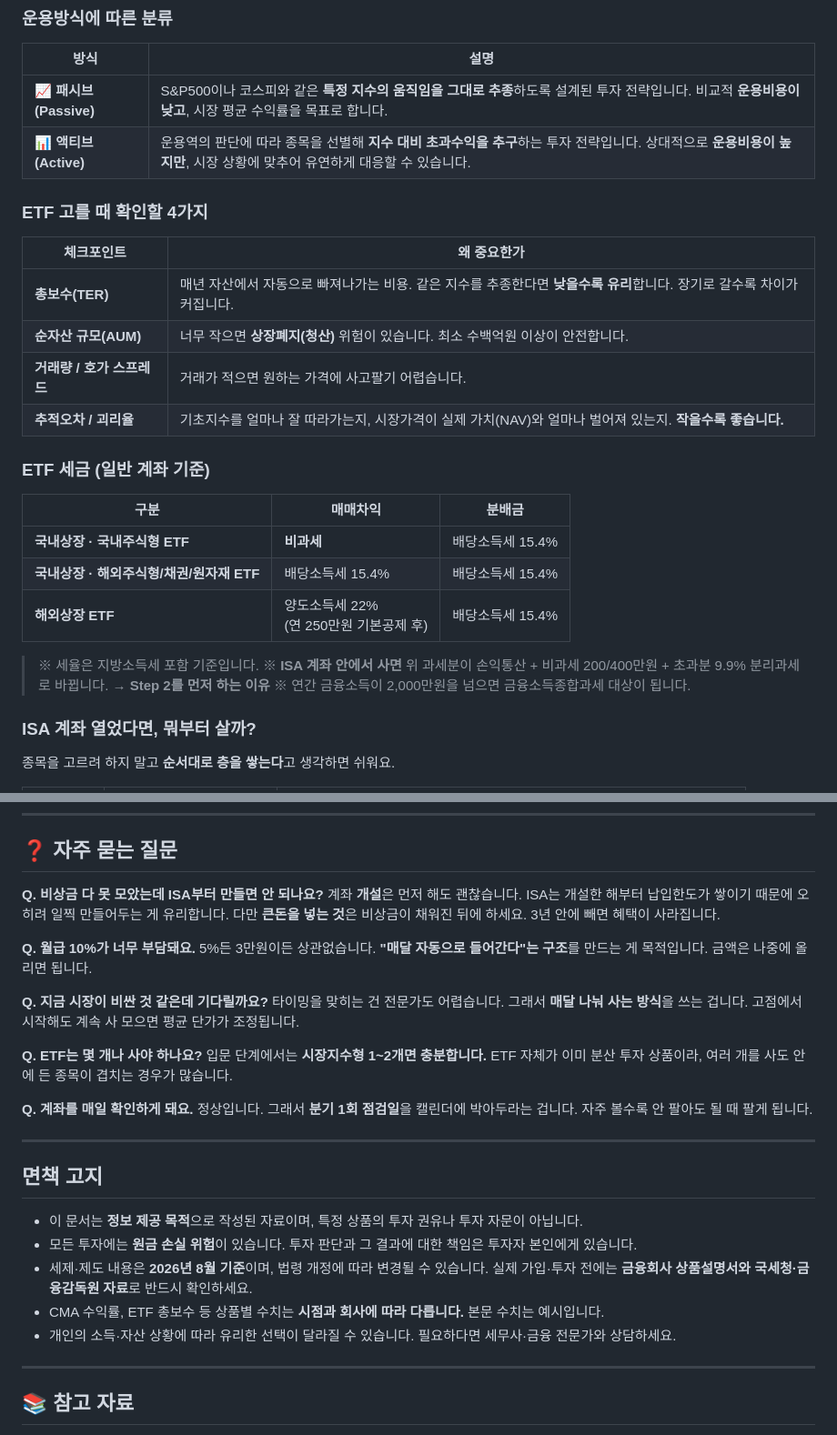
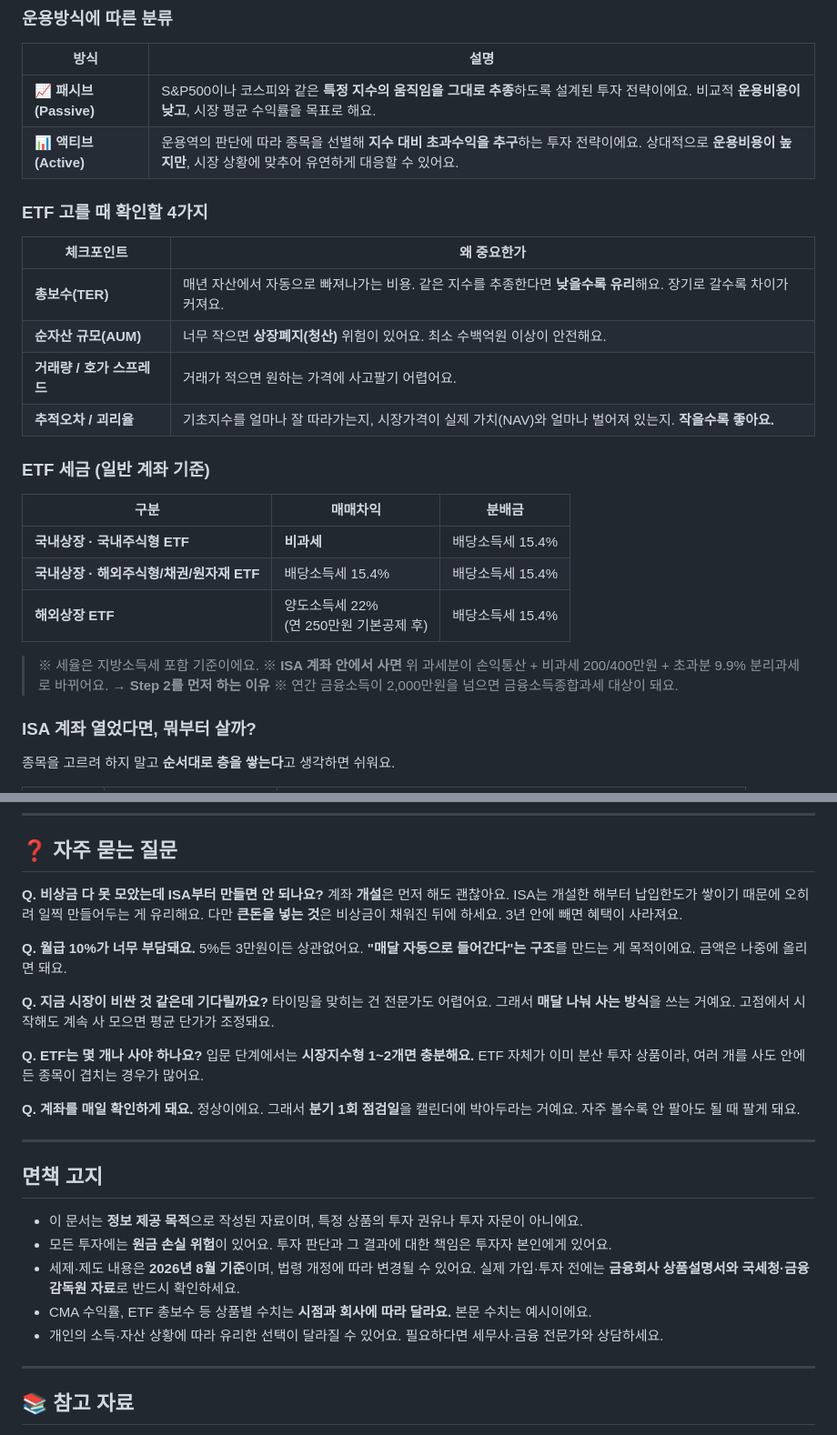
Before and after one commit to nuungle/money-start-guide, a Markdown page: README.md, 2 parts joined by grey strips. Shown at 91% size. Drawn GitHub-style.

```diff
--- a/README.md
+++ b/README.md
@@ -204,17 +205,17 @@
 
 | 방식 | 설명 |
 |---|---|
-| 📈 **패시브 (Passive)** | S&P500이나 코스피와 같은 **특정 지수의 움직임을 그대로 추종**하도록 설계된 투자 전략입니다. 비교적 **운용비용이 낮고**, 시장 평균 수익률을 목표로 합니다. |
-| 📊 **액티브 (Active)** | 운용역의 판단에 따라 종목을 선별해 **지수 대비 초과수익을 추구**하는 투자 전략입니다. 상대적으로 **운용비용이 높지만**, 시장 상황에 맞추어 유연하게 대응할 수 있습니다. |
+| 📈 **패시브 (Passive)** | S&P500이나 코스피와 같은 **특정 지수의 움직임을 그대로 추종**하도록 설계된 투자 전략이에요. 비교적 **운용비용이 낮고**, 시장 평균 수익률을 목표로 해요. |
+| 📊 **액티브 (Active)** | 운용역의 판단에 따라 종목을 선별해 **지수 대비 초과수익을 추구**하는 투자 전략이에요. 상대적으로 **운용비용이 높지만**, 시장 상황에 맞추어 유연하게 대응할 수 있어요. |
 
 ### ETF 고를 때 확인할 4가지
 
 | 체크포인트 | 왜 중요한가 |
 |---|---|
-| **총보수(TER)** | 매년 자산에서 자동으로 빠져나가는 비용. 같은 지수를 추종한다면 **낮을수록 유리**합니다. 장기로 갈수록 차이가 커집니다. |
-| **순자산 규모(AUM)** | 너무 작으면 **상장폐지(청산)** 위험이 있습니다. 최소 수백억원 이상이 안전합니다. |
-| **거래량 / 호가 스프레드** | 거래가 적으면 원하는 가격에 사고팔기 어렵습니다. |
-| **추적오차 / 괴리율** | 기초지수를 얼마나 잘 따라가는지, 시장가격이 실제 가치(NAV)와 얼마나 벌어져 있는지. **작을수록 좋습니다.** |
+| **총보수(TER)** | 매년 자산에서 자동으로 빠져나가는 비용. 같은 지수를 추종한다면 **낮을수록 유리**해요. 장기로 갈수록 차이가 커져요. |
+| **순자산 규모(AUM)** | 너무 작으면 **상장폐지(청산)** 위험이 있어요. 최소 수백억원 이상이 안전해요. |
+| **거래량 / 호가 스프레드** | 거래가 적으면 원하는 가격에 사고팔기 어렵어요. |
+| **추적오차 / 괴리율** | 기초지수를 얼마나 잘 따라가는지, 시장가격이 실제 가치(NAV)와 얼마나 벌어져 있는지. **작을수록 좋아요.** |
 
 ### ETF 세금 (일반 계좌 기준)
 
@@ -224,9 +225,9 @@
 | **국내상장 · 해외주식형/채권/원자재 ETF** | 배당소득세 15.4% | 배당소득세 15.4% |
 | **해외상장 ETF** | 양도소득세 22%<br>(연 250만원 기본공제 후) | 배당소득세 15.4% |
 
-> ※ 세율은 지방소득세 포함 기준입니다.
-> ※ **ISA 계좌 안에서 사면** 위 과세분이 손익통산 + 비과세 200/400만원 + 초과분 9.9% 분리과세로 바뀝니다. → **Step 2를 먼저 하는 이유**
-> ※ 연간 금융소득이 2,000만원을 넘으면 금융소득종합과세 대상이 됩니다.
+> ※ 세율은 지방소득세 포함 기준이에요.
+> ※ **ISA 계좌 안에서 사면** 위 과세분이 손익통산 + 비과세 200/400만원 + 초과분 9.9% 분리과세로 바뀌어요. → **Step 2를 먼저 하는 이유**
+> ※ 연간 금융소득이 2,000만원을 넘으면 금융소득종합과세 대상이 돼요.
 
 ### ISA 계좌 열었다면, 뭐부터 살까?
 
@@ -312,29 +313,29 @@
 ## ❓ 자주 묻는 질문
 
 **Q. 비상금 다 못 모았는데 ISA부터 만들면 안 되나요?**
-계좌 **개설**은 먼저 해도 괜찮습니다. ISA는 개설한 해부터 납입한도가 쌓이기 때문에 오히려 일찍 만들어두는 게 유리합니다. 다만 **큰돈을 넣는 것**은 비상금이 채워진 뒤에 하세요. 3년 안에 빼면 혜택이 사라집니다.
+계좌 **개설**은 먼저 해도 괜찮아요. ISA는 개설한 해부터 납입한도가 쌓이기 때문에 오히려 일찍 만들어두는 게 유리해요. 다만 **큰돈을 넣는 것**은 비상금이 채워진 뒤에 하세요. 3년 안에 빼면 혜택이 사라져요.
 
 **Q. 월급 10%가 너무 부담돼요.**
-5%든 3만원이든 상관없습니다. **"매달 자동으로 들어간다"는 구조**를 만드는 게 목적입니다. 금액은 나중에 올리면 됩니다.
+5%든 3만원이든 상관없어요. **"매달 자동으로 들어간다"는 구조**를 만드는 게 목적이에요. 금액은 나중에 올리면 돼요.
 
 **Q. 지금 시장이 비싼 것 같은데 기다릴까요?**
-타이밍을 맞히는 건 전문가도 어렵습니다. 그래서 **매달 나눠 사는 방식**을 쓰는 겁니다. 고점에서 시작해도 계속 사 모으면 평균 단가가 조정됩니다.
+타이밍을 맞히는 건 전문가도 어렵어요. 그래서 **매달 나눠 사는 방식**을 쓰는 거예요. 고점에서 시작해도 계속 사 모으면 평균 단가가 조정돼요.
 
 **Q. ETF는 몇 개나 사야 하나요?**
-입문 단계에서는 **시장지수형 1~2개면 충분합니다.** ETF 자체가 이미 분산 투자 상품이라, 여러 개를 사도 안에 든 종목이 겹치는 경우가 많습니다.
+입문 단계에서는 **시장지수형 1~2개면 충분해요.** ETF 자체가 이미 분산 투자 상품이라, 여러 개를 사도 안에 든 종목이 겹치는 경우가 많어요.
 
 **Q. 계좌를 매일 확인하게 돼요.**
-정상입니다. 그래서 **분기 1회 점검일**을 캘린더에 박아두라는 겁니다. 자주 볼수록 안 팔아도 될 때 팔게 됩니다.
+정상이에요. 그래서 **분기 1회 점검일**을 캘린더에 박아두라는 거예요. 자주 볼수록 안 팔아도 될 때 팔게 돼요.
 
 ---
 
 ## 면책 고지
 
-- 이 문서는 **정보 제공 목적**으로 작성된 자료이며, 특정 상품의 투자 권유나 투자 자문이 아닙니다.
-- 모든 투자에는 **원금 손실 위험**이 있습니다. 투자 판단과 그 결과에 대한 책임은 투자자 본인에게 있습니다.
-- 세제·제도 내용은 **2026년 8월 기준**이며, 법령 개정에 따라 변경될 수 있습니다. 실제 가입·투자 전에는 **금융회사 상품설명서와 국세청·금융감독원 자료**로 반드시 확인하세요.
-- CMA 수익률, ETF 총보수 등 상품별 수치는 **시점과 회사에 따라 다릅니다.** 본문 수치는 예시입니다.
-- 개인의 소득·자산 상황에 따라 유리한 선택이 달라질 수 있습니다. 필요하다면 세무사·금융 전문가와 상담하세요.
+- 이 문서는 **정보 제공 목적**으로 작성된 자료이며, 특정 상품의 투자 권유나 투자 자문이 아니에요.
+- 모든 투자에는 **원금 손실 위험**이 있어요. 투자 판단과 그 결과에 대한 책임은 투자자 본인에게 있어요.
+- 세제·제도 내용은 **2026년 8월 기준**이며, 법령 개정에 따라 변경될 수 있어요. 실제 가입·투자 전에는 **금융회사 상품설명서와 국세청·금융감독원 자료**로 반드시 확인하세요.
+- CMA 수익률, ETF 총보수 등 상품별 수치는 **시점과 회사에 따라 달라요.** 본문 수치는 예시이에요.
+- 개인의 소득·자산 상황에 따라 유리한 선택이 달라질 수 있어요. 필요하다면 세무사·금융 전문가와 상담하세요.
 
 ---
 
```
Also changed, not shown: other parts of README.md (+47 -46 lines).
